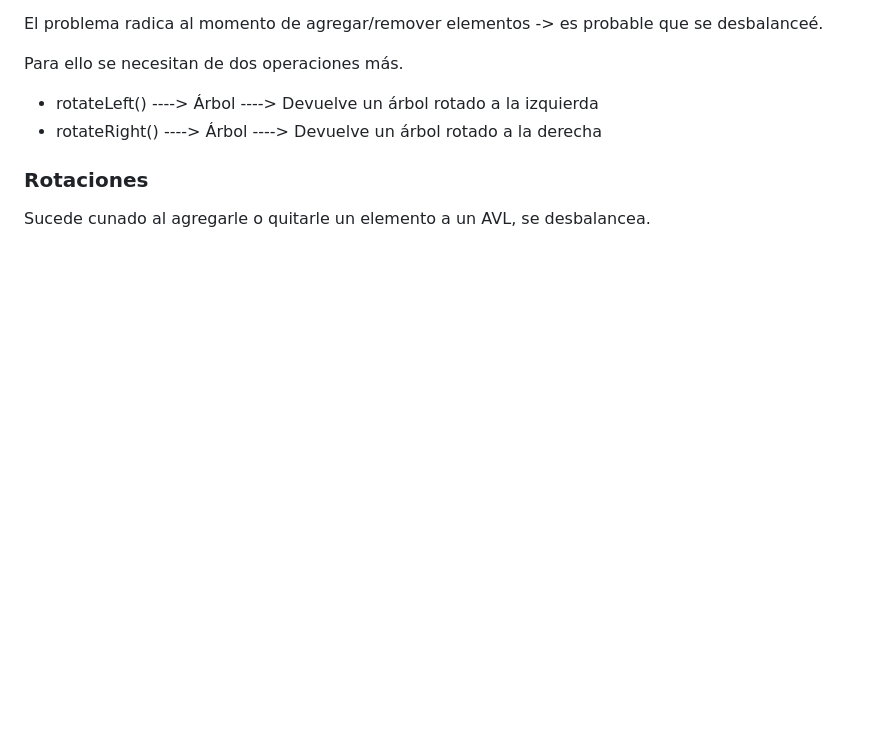
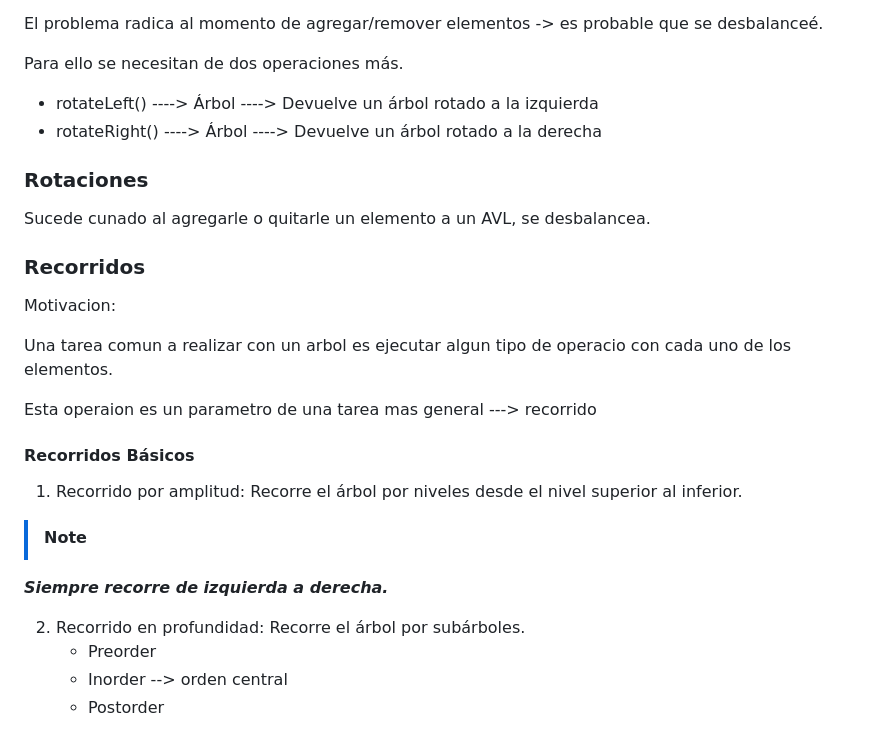
Before and after one commit to h4ckxel/Coding-Learning, a Markdown page: Apuntes/Estructura-De-Datos/arboles.md, the part around the change. Rendered like a GitHub page; blank space fills up the shorter version.

Commit message:
Added new file to Apuntes/

```diff
--- a/Apuntes/Estructura-De-Datos/arboles.md
+++ b/Apuntes/Estructura-De-Datos/arboles.md
@@ -88,3 +88,21 @@ Para ello se necesitan de dos operaciones más.
 
 ### Rotaciones
 Sucede cunado al agregarle o quitarle un elemento a un AVL, se desbalancea.
+
+### Recorridos
+Motivacion:
+
+Una tarea comun a realizar con un arbol es ejecutar algun tipo de operacio con cada uno de los elementos.
+
+Esta operaion es un parametro de una tarea mas general ---> recorrido
+
+#### Recorridos Básicos
+
+1. Recorrido por amplitud: Recorre el árbol por niveles desde el nivel superior al inferior.
+>[!NOTE]
+***Siempre recorre de izquierda a derecha.***
+
+2. Recorrido en profundidad: Recorre el árbol por subárboles.
+   - Preorder
+   - Inorder --> orden central
+   - Postorder
```
